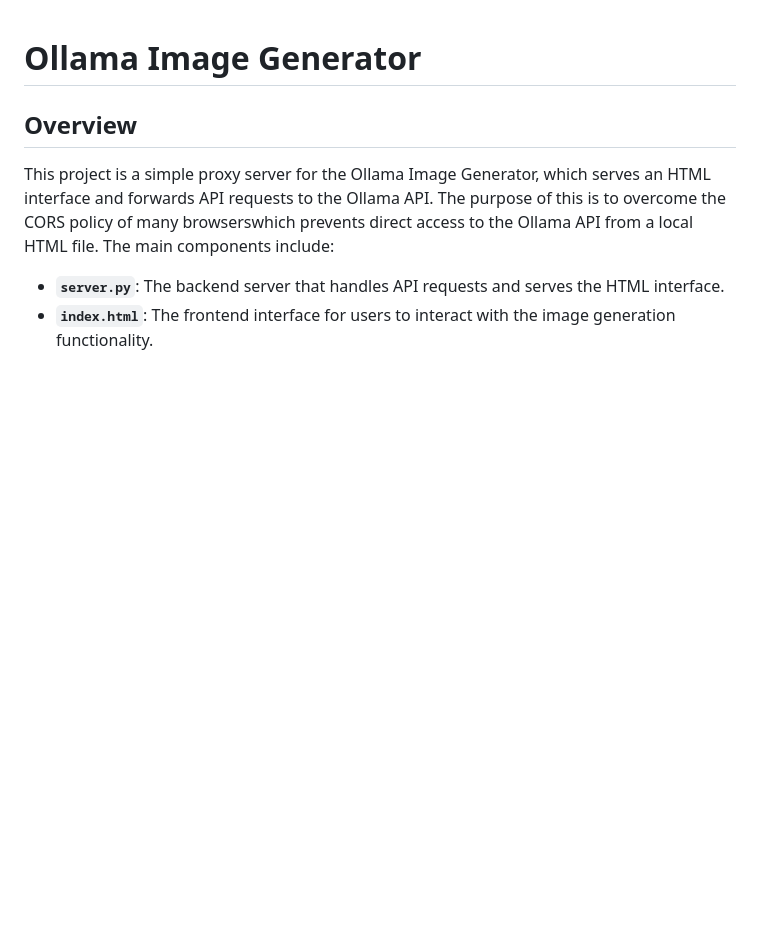
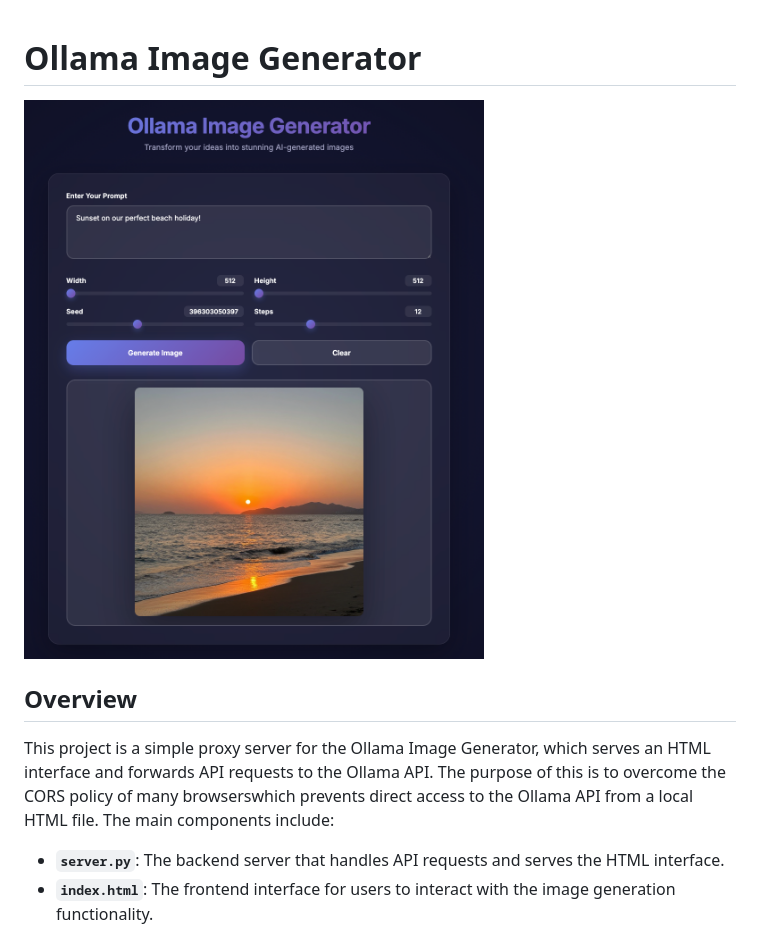
Before and after one commit to nicklansley/OllamaImageGenerator, a Markdown page: README.md, the part around the change. Rendered like a GitHub page; pictures changed too: oig.png (added); blank space fills up the shorter version.

Commit message:
Add project logo to README and include logo file

```diff
--- a/README.md
+++ b/README.md
@@ -1,4 +1,5 @@
 # Ollama Image Generator
+![oig.png](oig.png)
 
 ## Overview
 This project is a simple proxy server for the Ollama Image Generator, which serves an HTML interface and forwards API requests to the Ollama API. The purpose of this is to overcome the CORS policy of many browserswhich prevents direct access to the Ollama API from a local HTML file. The main components include:
```
